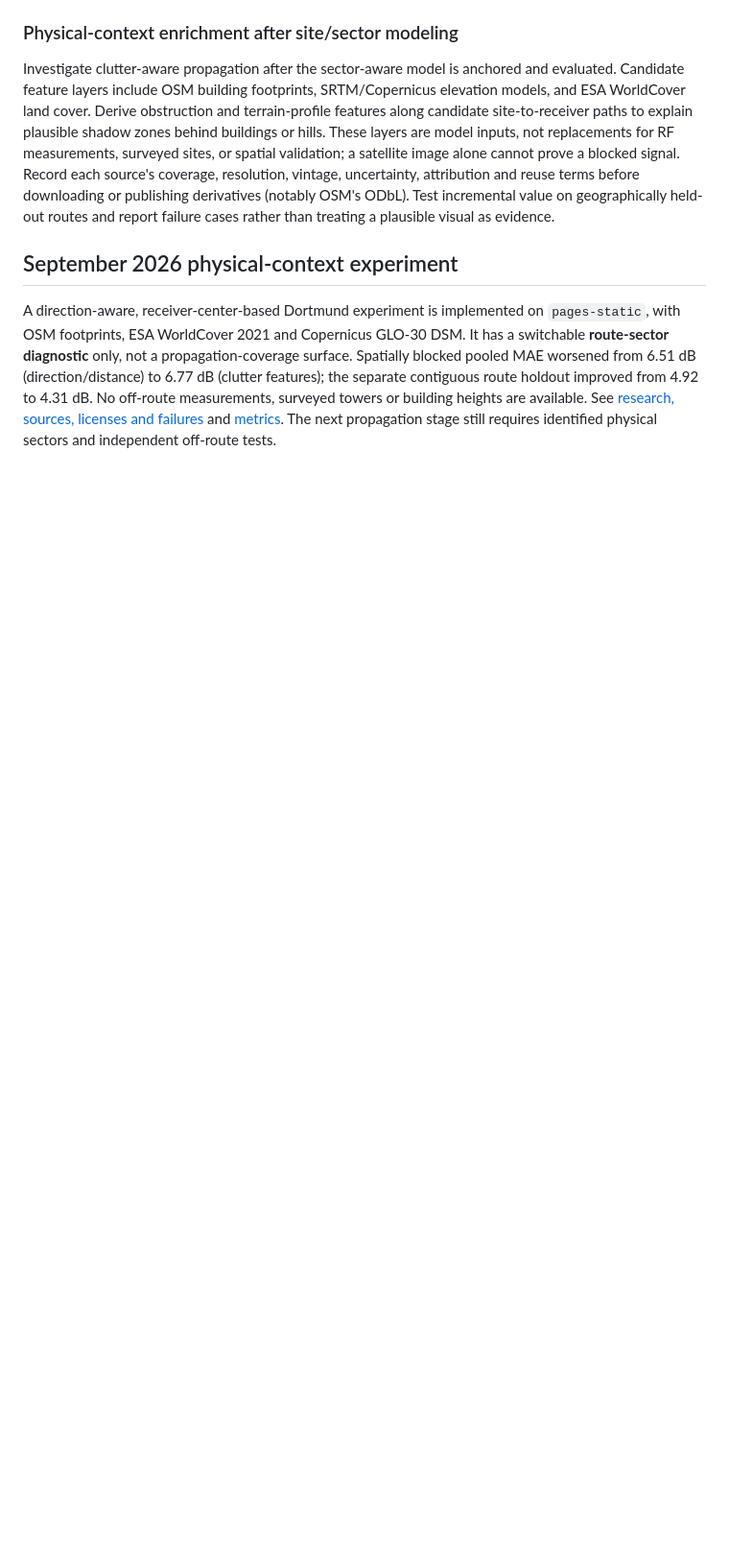
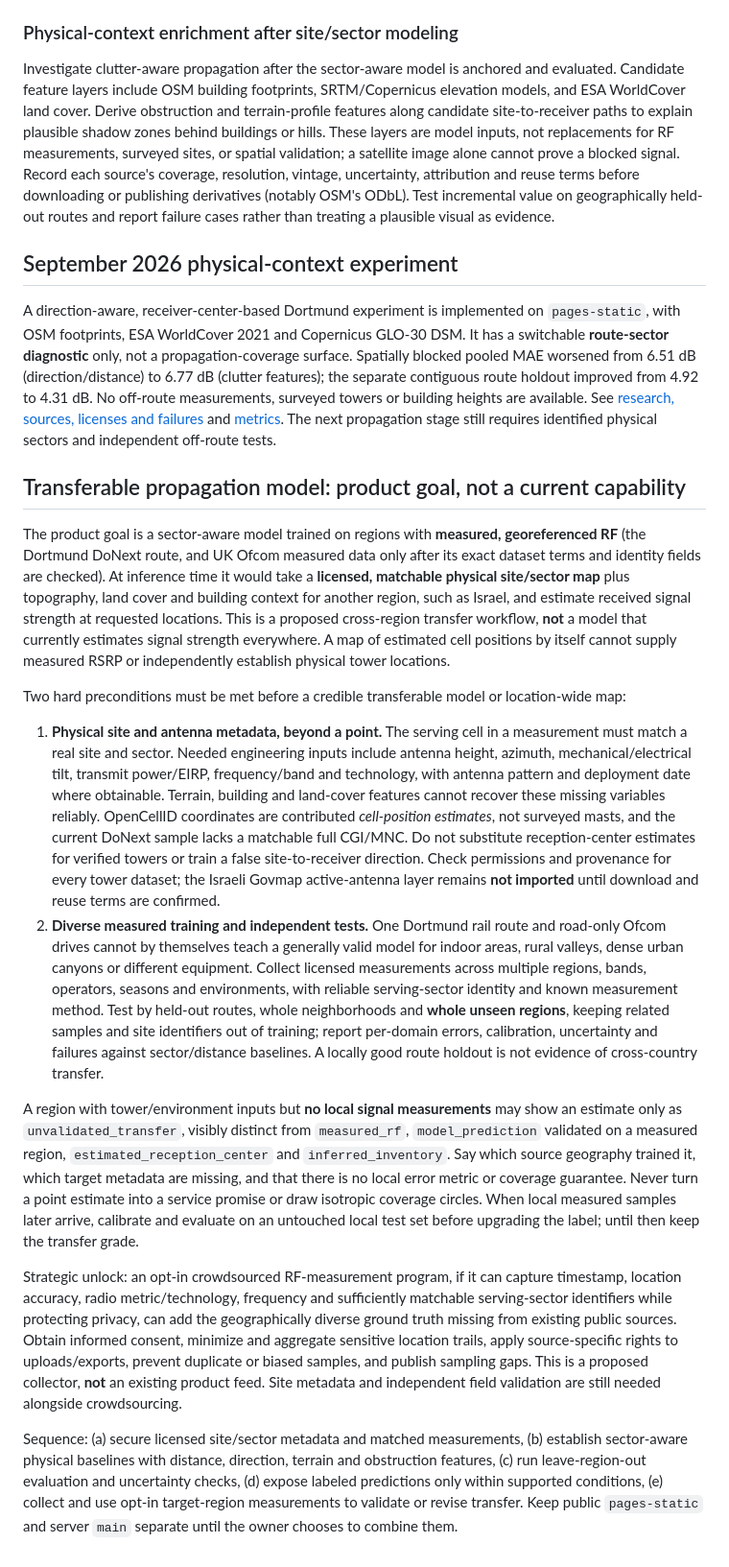
Before and after one commit to opencomm-project/opencomm, a Markdown page: docs/architecture.md, the part around the change. Shown at 96% size. Drawn GitHub-style; blank space fills up the shorter version.

Commit message:
Define measured-to-unmeasured propagation transfer roadmap

```diff
--- a/docs/architecture.md
+++ b/docs/architecture.md
@@ -19,3 +19,18 @@ Investigate clutter-aware propagation after the sector-aware model is anchored a
 ## September 2026 physical-context experiment
 
 A direction-aware, receiver-center-based Dortmund experiment is implemented on `pages-static`, with OSM footprints, ESA WorldCover 2021 and Copernicus GLO-30 DSM. It has a switchable **route-sector diagnostic** only, not a propagation-coverage surface. Spatially blocked pooled MAE worsened from 6.51 dB (direction/distance) to 6.77 dB (clutter features); the separate contiguous route holdout improved from 4.92 to 4.31 dB. No off-route measurements, surveyed towers or building heights are available. See [research, sources, licenses and failures](clutter-research.md) and [metrics](assets/clutter-metrics.json). The next propagation stage still requires identified physical sectors and independent off-route tests.
+
+## Transferable propagation model: product goal, not a current capability
+
+The product goal is a sector-aware model trained on regions with **measured, georeferenced RF** (the Dortmund DoNext route, and UK Ofcom measured data only after its exact dataset terms and identity fields are checked). At inference time it would take a **licensed, matchable physical site/sector map** plus topography, land cover and building context for another region, such as Israel, and estimate received signal strength at requested locations. This is a proposed cross-region transfer workflow, **not** a model that currently estimates signal strength everywhere. A map of estimated cell positions by itself cannot supply measured RSRP or independently establish physical tower locations.
+
+Two hard preconditions must be met before a credible transferable model or location-wide map:
+
+1. **Physical site and antenna metadata, beyond a point.** The serving cell in a measurement must match a real site and sector. Needed engineering inputs include antenna height, azimuth, mechanical/electrical tilt, transmit power/EIRP, frequency/band and technology, with antenna pattern and deployment date where obtainable. Terrain, building and land-cover features cannot recover these missing variables reliably. OpenCellID coordinates are contributed *cell-position estimates*, not surveyed masts, and the current DoNext sample lacks a matchable full CGI/MNC. Do not substitute reception-center estimates for verified towers or train a false site-to-receiver direction. Check permissions and provenance for every tower dataset; the Israeli Govmap active-antenna layer remains **not imported** until download and reuse terms are confirmed.
+2. **Diverse measured training and independent tests.** One Dortmund rail route and road-only Ofcom drives cannot by themselves teach a generally valid model for indoor areas, rural valleys, dense urban canyons or different equipment. Collect licensed measurements across multiple regions, bands, operators, seasons and environments, with reliable serving-sector identity and known measurement method. Test by held-out routes, whole neighborhoods and **whole unseen regions**, keeping related samples and site identifiers out of training; report per-domain errors, calibration, uncertainty and failures against sector/distance baselines. A locally good route holdout is not evidence of cross-country transfer.
+
+A region with tower/environment inputs but **no local signal measurements** may show an estimate only as `unvalidated_transfer`, visibly distinct from `measured_rf`, `model_prediction` validated on a measured region, `estimated_reception_center` and `inferred_inventory`. Say which source geography trained it, which target metadata are missing, and that there is no local error metric or coverage guarantee. Never turn a point estimate into a service promise or draw isotropic coverage circles. When local measured samples later arrive, calibrate and evaluate on an untouched local test set before upgrading the label; until then keep the transfer grade.
+
+Strategic unlock: an opt-in crowdsourced RF-measurement program, if it can capture timestamp, location accuracy, radio metric/technology, frequency and sufficiently matchable serving-sector identifiers while protecting privacy, can add the geographically diverse ground truth missing from existing public sources. Obtain informed consent, minimize and aggregate sensitive location trails, apply source-specific rights to uploads/exports, prevent duplicate or biased samples, and publish sampling gaps. This is a proposed collector, **not** an existing product feed. Site metadata and independent field validation are still needed alongside crowdsourcing.
+
+Sequence: (a) secure licensed site/sector metadata and matched measurements, (b) establish sector-aware physical baselines with distance, direction, terrain and obstruction features, (c) run leave-region-out evaluation and uncertainty checks, (d) expose labeled predictions only within supported conditions, (e) collect and use opt-in target-region measurements to validate or revise transfer. Keep public `pages-static` and server `main` separate until the owner chooses to combine them.
```
